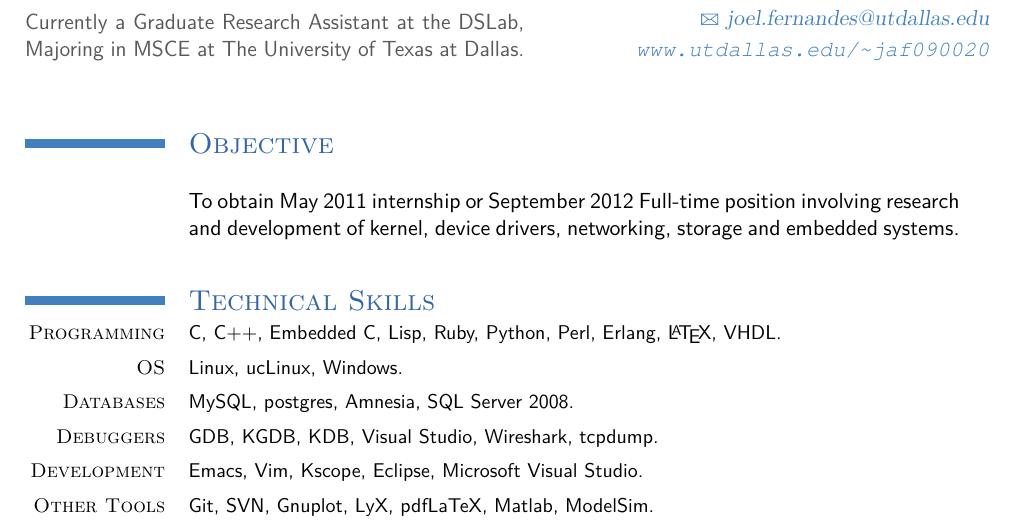
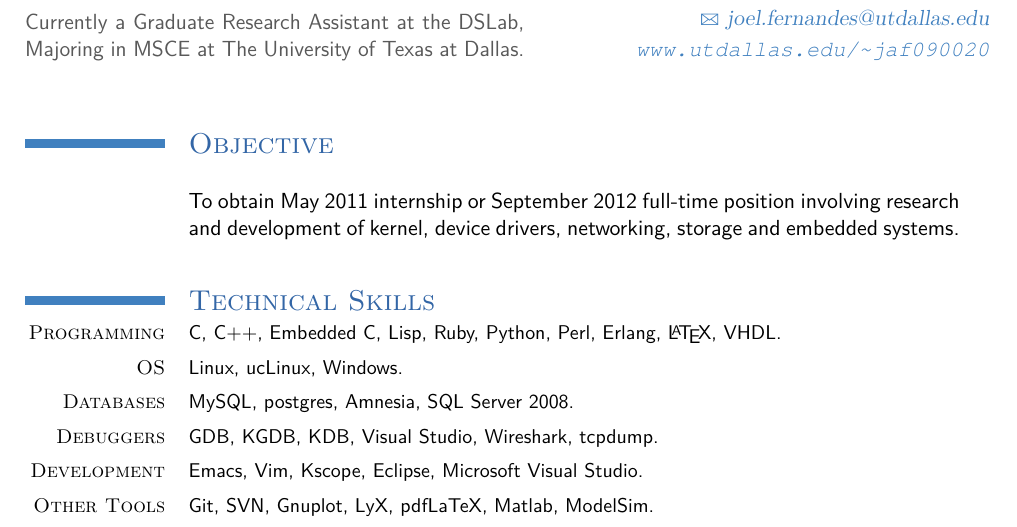
Before and after one commit to joelagnel/joelagnel.github.com, a LaTeX CV (latex-resume/joel-resume.tex): part of page 1 of 2, cut so that both start at the same text. Compiled offline with pdfLaTeX.

Commit message:
typo fix

```diff
--- a/latex-resume/joel-resume.tex
+++ b/latex-resume/joel-resume.tex
@@ -51,7 +51,7 @@
 \begin{document}
 \maketitle
 \section{Objective}
-\cvline{}{To obtain May 2011 internship or September 2012 Full-time position involving research and development of kernel, device drivers, networking, storage and embedded systems.}
+\cvline{}{To obtain May 2011 internship or September 2012 full-time position involving research and development of kernel, device drivers, networking, storage and embedded systems.}
 % Internship (May 2011) positions in system software development preferably in \linebreak compilers and linkers, networking, device driver, linux kernel and embedded systems.}
 % Also interested in server side scripting in Python, Ruby and Lisp. }
 
```
